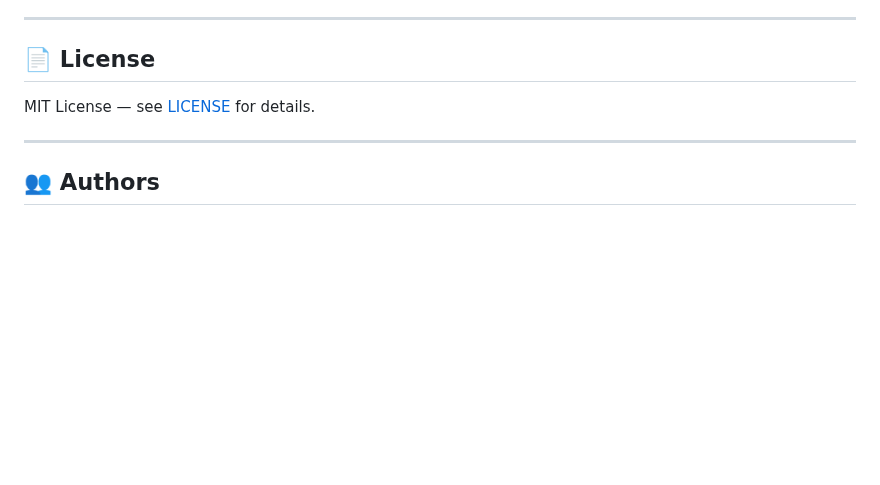
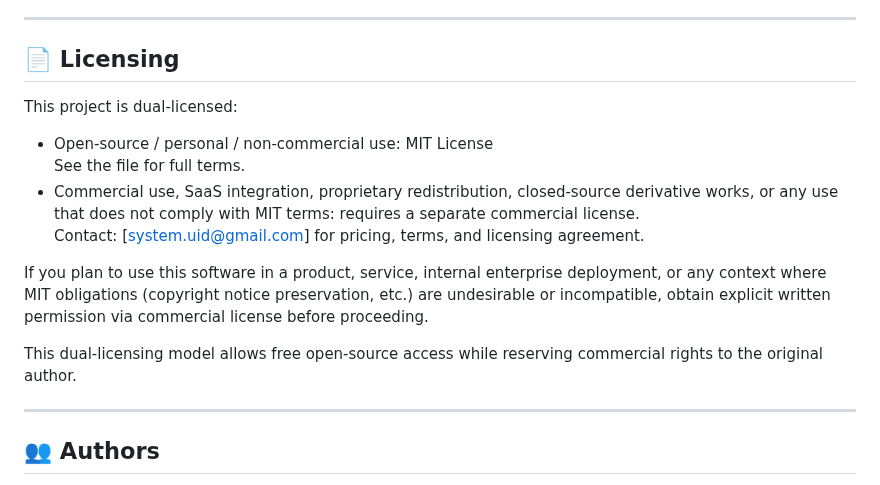
Before and after one commit to artemMprokhorov/hippograph, a Markdown page: README.md, the part around the change. Rendered like a GitHub page; blank space fills up the shorter version.

Commit message:
Revise license section to clarify dual-licensing
Updated licensing section to include dual-licensing details and commercial use terms.

```diff
--- a/README.md
+++ b/README.md
@@ -309,9 +309,18 @@ Contributions welcome! This project explores semantic memory systems and knowled
 
 ---
 
-## 📄 License
+## 📄 Licensing
 
-MIT License — see [LICENSE](LICENSE) for details.
+This project is dual-licensed:
+
+- Open-source / personal / non-commercial use: MIT License
+  See the <LICENSE> file for full terms.
+- Commercial use, SaaS integration, proprietary redistribution, closed-source derivative works, or any use that does not comply with MIT terms: requires a separate commercial license.
+  Contact: [system.uid@gmail.com] for pricing, terms, and licensing agreement.
+
+If you plan to use this software in a product, service, internal enterprise deployment, or any context where MIT obligations (copyright notice preservation, etc.) are undesirable or incompatible, obtain explicit written permission via commercial license before proceeding.
+
+This dual-licensing model allows free open-source access while reserving commercial rights to the original author.
 
 ---
 
```
